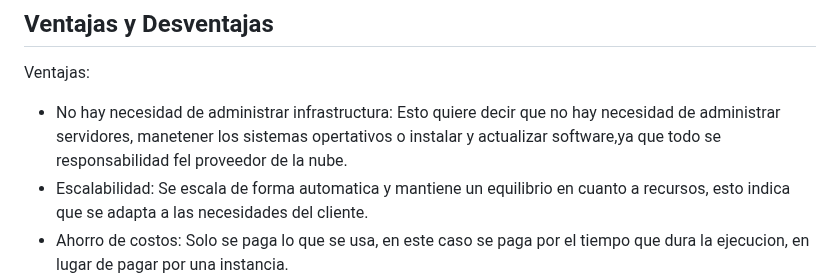
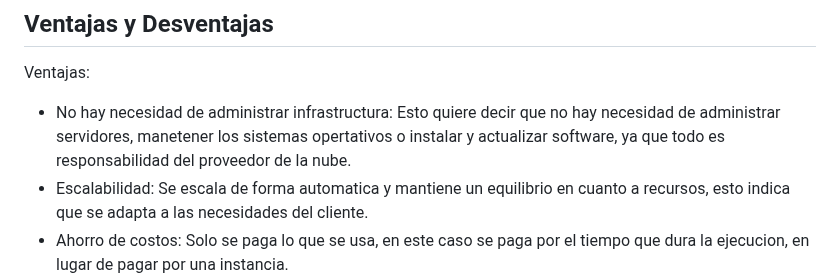
Before and after one commit to alanro21/Arquitectura-Serverless, a Markdown page: README.md, the part around one of its changes. Drawn GitHub-style.

```diff
--- a/README.md
+++ b/README.md
@@ -25,7 +25,8 @@ text2
 
 ## Ventajas y Desventajas
 Ventajas:
-* No hay necesidad de administrar infrastructura: Esto quiere decir que no hay necesidad de administrar servidores, manetener los sistemas opertativos o instalar y actualizar software,ya que todo se responsabilidad fel proveedor de la nube.
+* No hay necesidad de administrar infrastructura: Esto quiere decir que no hay necesidad de administrar servidores, manetener los sistemas opertativos o instalar y actualizar software,
+  ya que todo es responsabilidad del proveedor de la nube.
 * Escalabilidad: Se escala de forma automatica y mantiene un equilibrio en cuanto a recursos, esto indica que se adapta a las necesidades del cliente.
 * Ahorro de costos: Solo se paga lo que se usa, en este caso se paga por el tiempo que dura la ejecucion, en lugar de pagar por una instancia.
 * Alta disponibilidad y tolerancia a falla: Sin necesidad de hacer algun proceso para replicar datos en diferentes zonas disponibles, ofrece una alta disponibilidad y tolerancia a
```
Also changed, not shown: other parts of README.md (+37 -9 lines).
